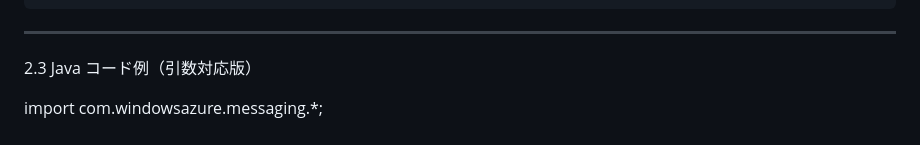
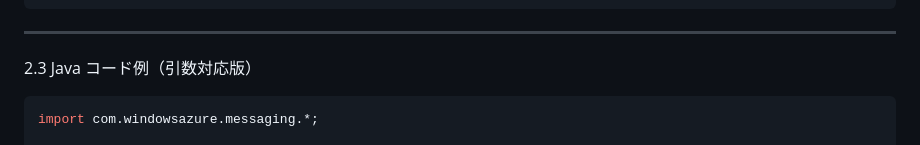
Before and after one commit to tiand23/seieifortest, a Markdown page: README.md, the part around the change printed below. GitHub-like rendering.

````diff
--- a/README.md
+++ b/README.md
@@ -52,7 +52,7 @@ pom.xml 依存設定：
 ------------------------------------
 
 2.3 Java コード例（引数対応版）
-
+```java
 import com.windowsazure.messaging.*;
 
 public class NotificationTest {
````
Also changed, not shown: other parts of README.md (+1 -1 lines).
